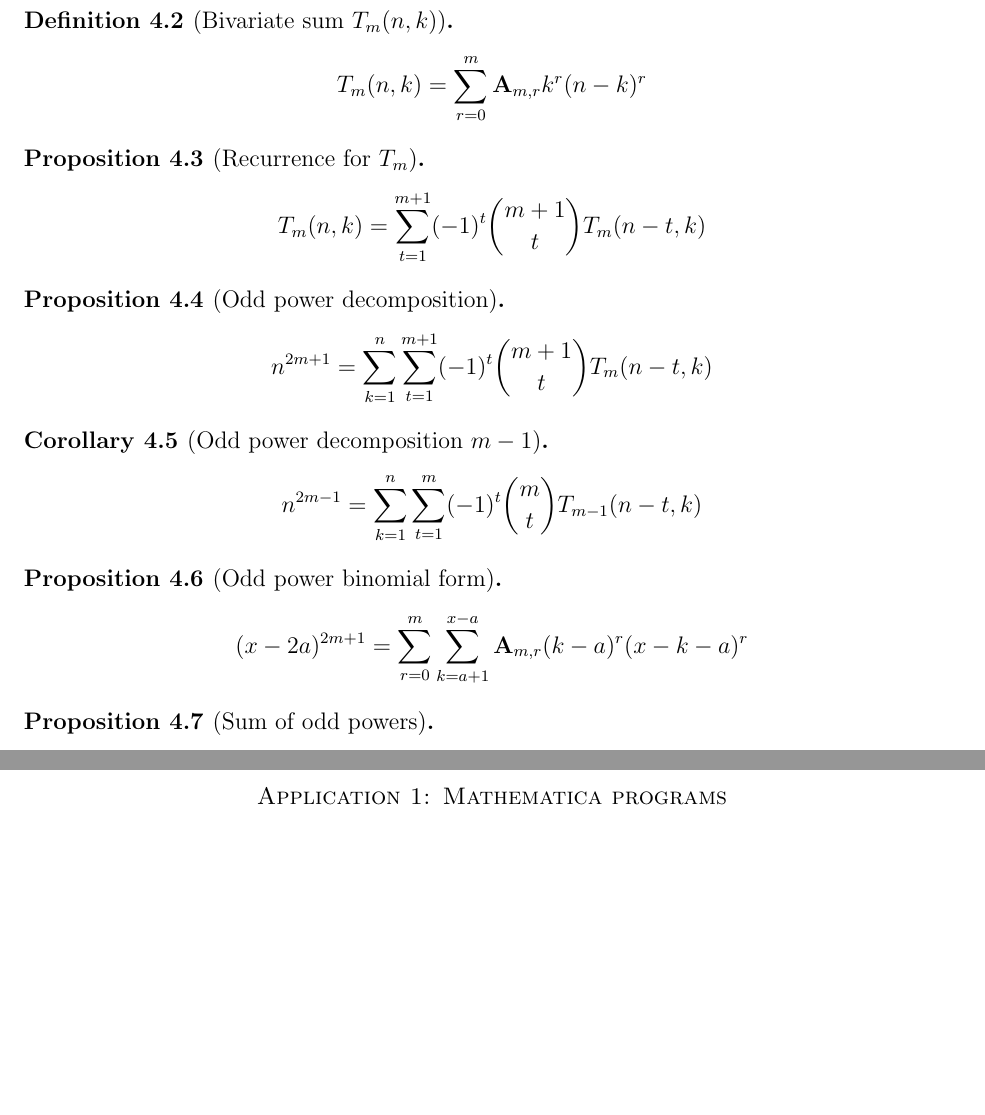
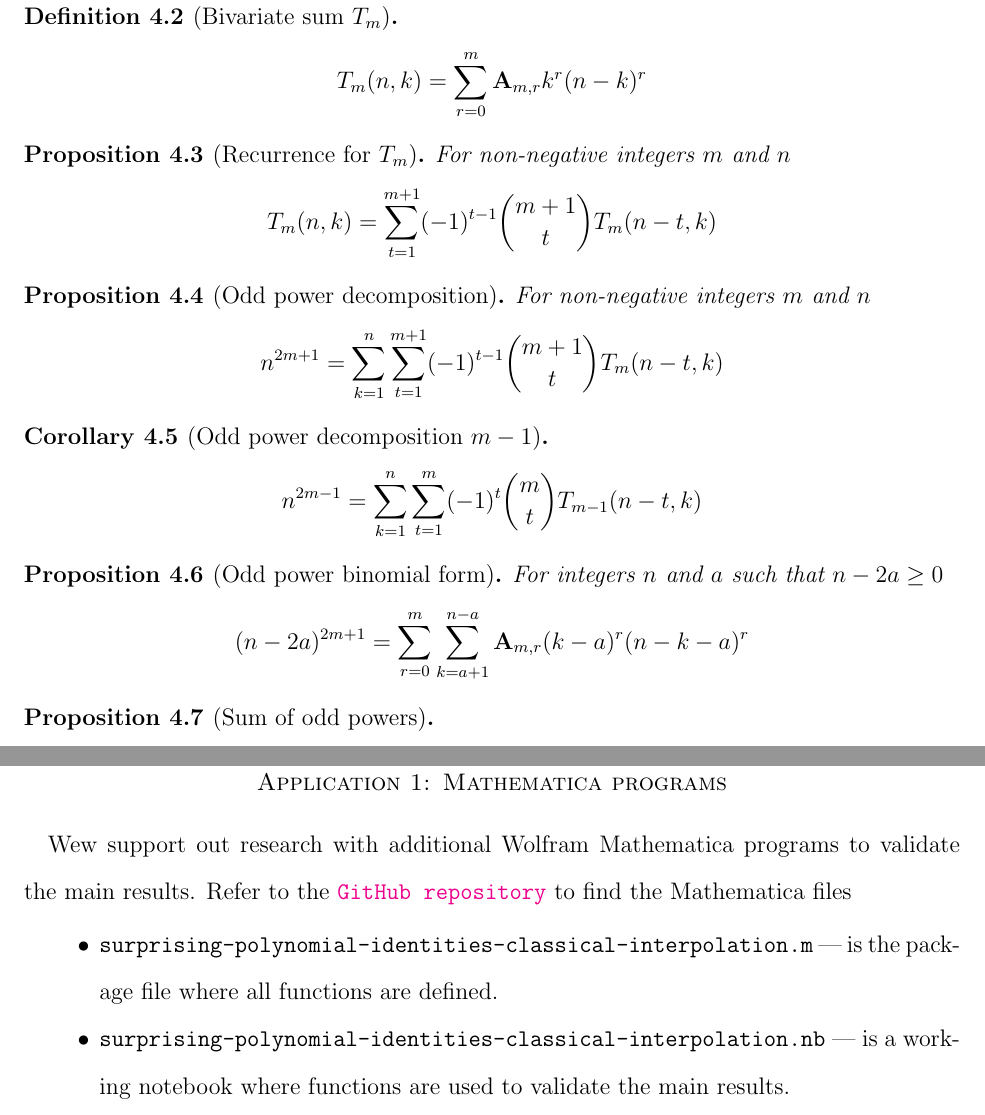
Before and after one commit to kolosovpetro/unexpected-polynomial-identities-classical-interpolation, a LaTeX paper (src/surprising-polynomial-identities-classical-interpolation.tex, which reads src/sections/05_main_results.tex, src/sections/application_1_mathematica_programs.tex): two parts of pages 16 and 17 of 17 before the commit and two parts of pages 16 and 18 of 18 after it, joined at a grey line, cut so that both start at the same text, the shorter picture padded with empty space. Compiled offline with pdfLaTeX.

Commit message:
mathematica programs

```diff
--- a/src/sections/05_main_results.tex
+++ b/src/sections/05_main_results.tex
@@ -8,21 +8,21 @@ Thus, the conjecture~\eqref{conj:odd-power-identity} is true
     \end{align*}
 \end{theorem}
 
-\begin{definition}[Bivariate sum $T_m(n,k)$]
+\begin{definition}[Bivariate sum $T_m$]
     \begin{align*}
         T_{m}(n,k) = \sum_{r=0}^{m} \coeffA{m}{r} k^r (n-k)^r
     \end{align*}
 \end{definition}
 
-\begin{proposition}[Recurrence for $T_m$]
+\begin{proposition}[Recurrence for $T_m$] For non-negative integers $m$ and $n$
     \begin{align*}
-        T_{m} (n, k) = \sum_{t=1}^{m+1} (-1)^t \binom{m+1}{t} T_{m} (n-t, k)
+        T_{m} (n, k) = \sum_{t=1}^{m+1} (-1)^{t-1} \binom{m+1}{t} T_{m} (n-t, k)
     \end{align*}
 \end{proposition}
 
-\begin{proposition}[Odd power decomposition]
+\begin{proposition}[Odd power decomposition] For non-negative integers $m$ and $n$
     \begin{align*}
-        n^{2m+1} = \sum_{k=1}^{n} \sum_{t=1}^{m+1} (-1)^t \binom{m+1}{t} T_{m} (n-t, k)
+        n^{2m+1} = \sum_{k=1}^{n} \sum_{t=1}^{m+1} (-1)^{t-1} \binom{m+1}{t} T_{m} (n-t, k)
     \end{align*}
 \end{proposition}
 
@@ -32,10 +32,10 @@ Thus, the conjecture~\eqref{conj:odd-power-identity} is true
     \end{align*}
 \end{corollary}
 
-\begin{proposition}[Odd power binomial form]
+\begin{proposition}[Odd power binomial form] For integers $n$ and $a$ such that $n-2a \geq 0$
     \begin{align*}
-    (x-2a)
-        ^{2m+1} = \sum_{r=0}^{m} \sum_{k=a+1}^{x-a} \coeffA{m}{r} (k-a)^r (x-k-a)^r
+    (n-2a)
+        ^{2m+1} = \sum_{r=0}^{m} \sum_{k=a+1}^{n-a} \coeffA{m}{r} (k-a)^r (n-k-a)^r
     \end{align*}
 \end{proposition}
 
--- a/src/sections/application_1_mathematica_programs.tex
+++ b/src/sections/application_1_mathematica_programs.tex
@@ -0,0 +1,11 @@
+Wew support out research with additional Wolfram Mathematica programs to validate
+the main results.
+Refer to the
+\href{https://github.com/kolosovpetro/surprising-polynomial-identities-classical-interpolation}
+{\texttt{GitHub repository}} to find the Mathematica files
+\begin{itemize}
+    \item \texttt{surprising-polynomial-identities-classical-interpolation.m} --- is the package file
+    where all functions are defined.
+    \item \texttt{surprising-polynomial-identities-classical-interpolation.nb} --- is a working notebook
+    where functions are used to validate the main results.
+\end{itemize}
```
Also changed, not shown: src/surprising-polynomial-identities-classical-interpolation.tex (+1 -1 lines), CHANGELOG.md, out/surprising-polynomial-identities-classical-interpolation.pdf, 2 other files.
